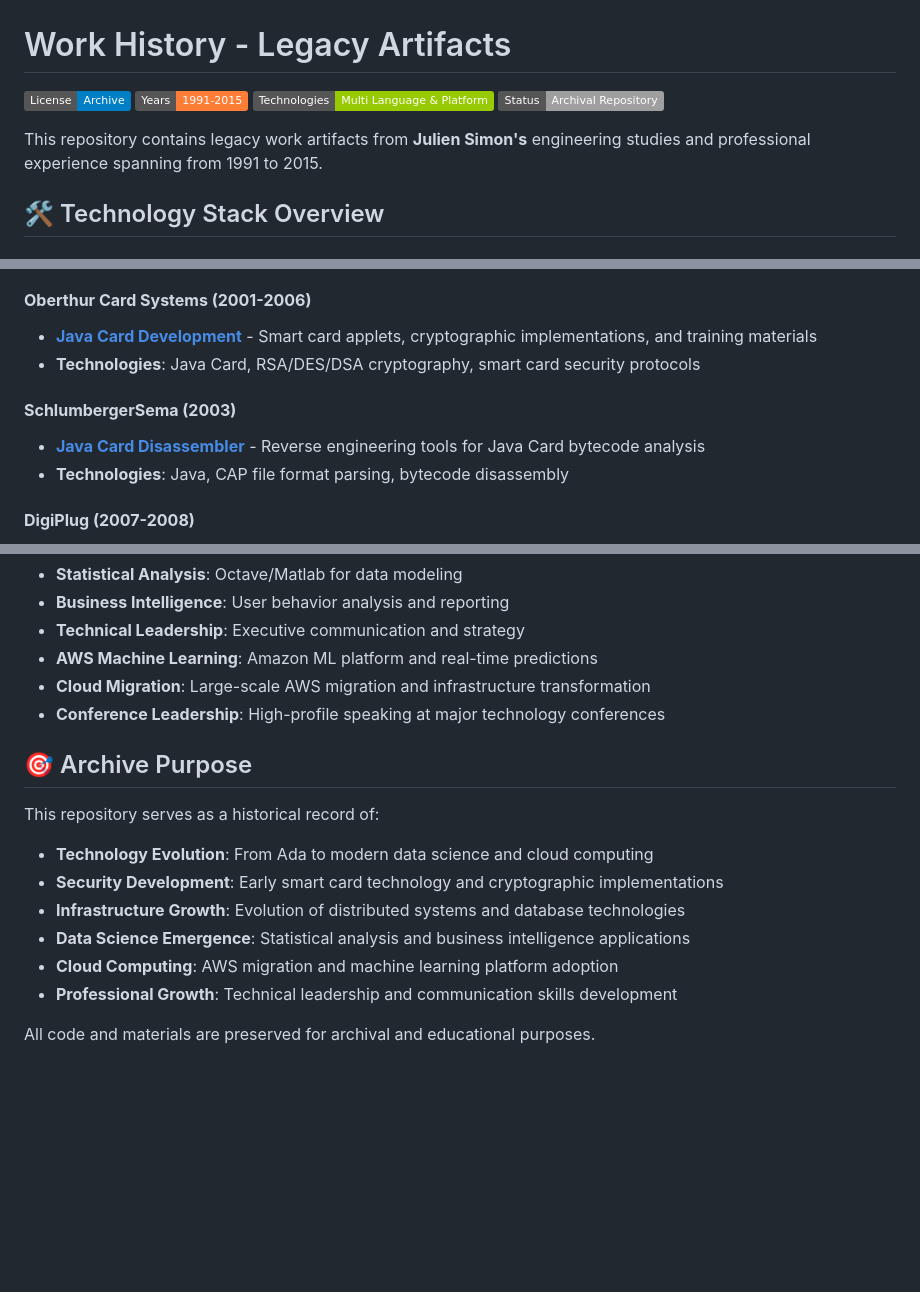
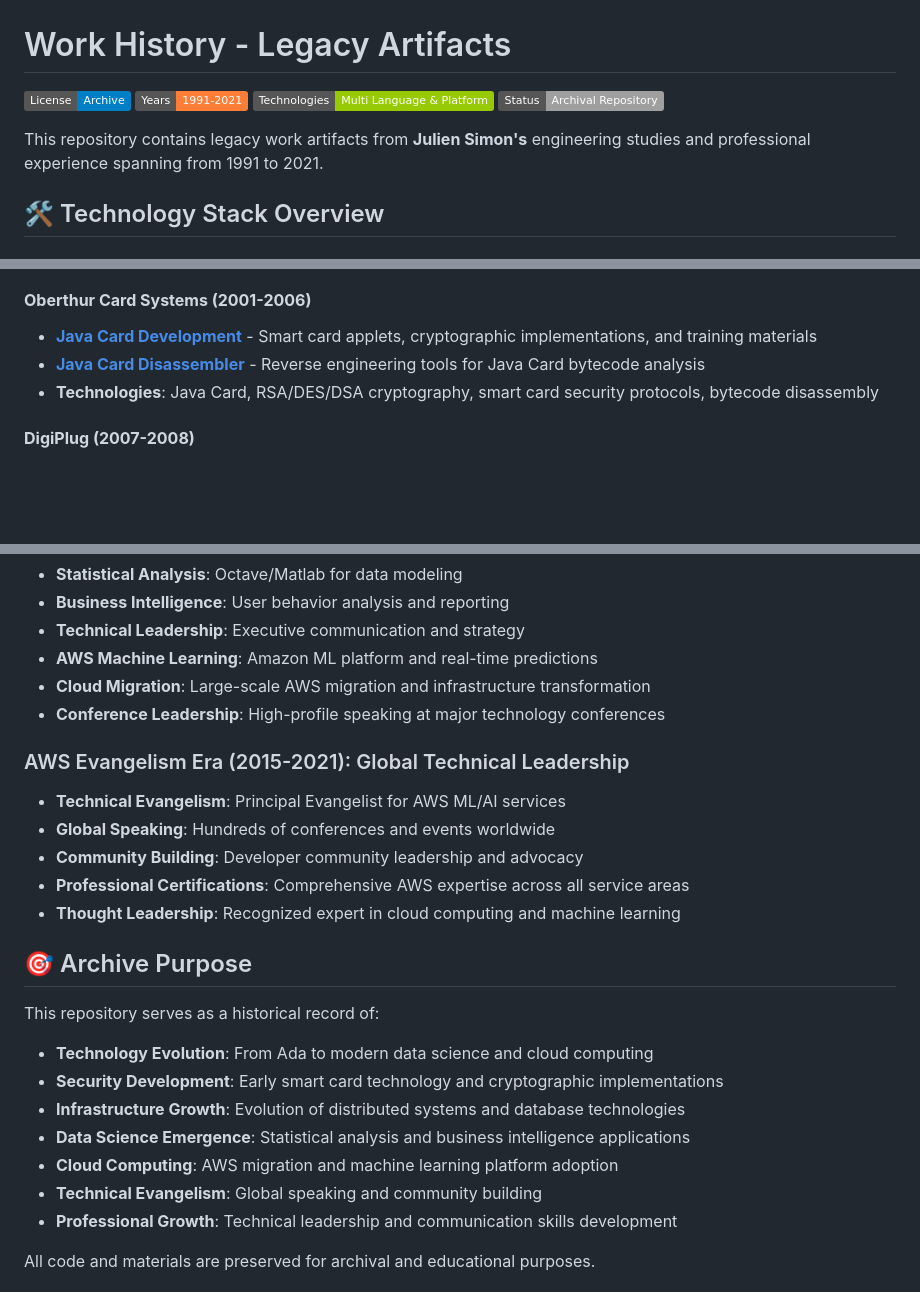
Before and after one commit to juliensimon/work-history, a Markdown page: README.md, 3 parts joined by grey strips. Rendered like a GitHub page; badges without logos; blank space fills up the shorter version.

Commit message:
Update top-level README: Remove SchlumbergerSema and add AWS era
- Remove SchlumbergerSema section (files moved to Oberthur)
- Add Amazon Web Services (2015-2021) section
- Update Java Card Disassembler link to new location
- Extend timeline from 1991-2015 to 1991-2021
- Add AWS Evangelism Era to technical evolution
- Update archive purpose to include technical evangelism
- Reflect three decades of technical career

```diff
--- a/README.md
+++ b/README.md
@@ -1,11 +1,11 @@
 # Work History - Legacy Artifacts
 
 [![License](https://img.shields.io/badge/License-Archive-blue.svg)](https://github.com/juliensimon/work-history)
-[![Years](https://img.shields.io/badge/Years-1991--2015-orange.svg)](https://github.com/juliensimon/work-history)
+[![Years](https://img.shields.io/badge/Years-1991--2021-orange.svg)](https://github.com/juliensimon/work-history)
 [![Technologies](https://img.shields.io/badge/Technologies-Multi%20Language%20%26%20Platform-green.svg)](https://github.com/juliensimon/work-history)
 [![Status](https://img.shields.io/badge/Status-Archival%20Repository-lightgrey.svg)](https://github.com/juliensimon/work-history)
 
-This repository contains legacy work artifacts from **Julien Simon's** engineering studies and professional experience spanning from 1991 to 2015.
+This repository contains legacy work artifacts from **Julien Simon's** engineering studies and professional experience spanning from 1991 to 2021.
 
 ## 🛠️ Technology Stack Overview
 
@@ -54,11 +54,8 @@ This repository contains legacy work artifacts from **Julien Simon's** engineeri
 
 #### **Oberthur Card Systems (2001-2006)**
 - **[Java Card Development](./2001_2006_oberthur_card_systems/)** - Smart card applets, cryptographic implementations, and training materials
-- **Technologies**: Java Card, RSA/DES/DSA cryptography, smart card security protocols
-
-#### **SchlumbergerSema (2003)**
-- **[Java Card Disassembler](./2003_schlumberger_sema/)** - Reverse engineering tools for Java Card bytecode analysis
-- **Technologies**: Java, CAP file format parsing, bytecode disassembly
+- **[Java Card Disassembler](./2001_2006_oberthur_card_systems/JavaCard_disassembler/)** - Reverse engineering tools for Java Card bytecode analysis
+- **Technologies**: Java Card, RSA/DES/DSA cryptography, smart card security protocols, bytecode disassembly
 
 #### **DigiPlug (2007-2008)**
 - **[Infrastructure & Security](./2007_2008_digiplug/)** - System architecture and ISO27001 compliance procedures
@@ -99,6 +100,13 @@ This repository contains legacy work artifacts from **Julien Simon's** engineeri
 - **Cloud Migration**: Large-scale AWS migration and infrastructure transformation
 - **Conference Leadership**: High-profile speaking at major technology conferences
 
+### AWS Evangelism Era (2015-2021): Global Technical Leadership
+- **Technical Evangelism**: Principal Evangelist for AWS ML/AI services
+- **Global Speaking**: Hundreds of conferences and events worldwide
+- **Community Building**: Developer community leadership and advocacy
+- **Professional Certifications**: Comprehensive AWS expertise across all service areas
+- **Thought Leadership**: Recognized expert in cloud computing and machine learning
+
 ## 🎯 Archive Purpose
 
 This repository serves as a historical record of:
@@ -107,6 +115,7 @@ This repository serves as a historical record of:
 - **Infrastructure Growth**: Evolution of distributed systems and database technologies
 - **Data Science Emergence**: Statistical analysis and business intelligence applications
 - **Cloud Computing**: AWS migration and machine learning platform adoption
+- **Technical Evangelism**: Global speaking and community building
 - **Professional Growth**: Technical leadership and communication skills development
 
 All code and materials are preserved for archival and educational purposes.
```
Also changed, not shown: other parts of README.md (+5 -1 lines).
